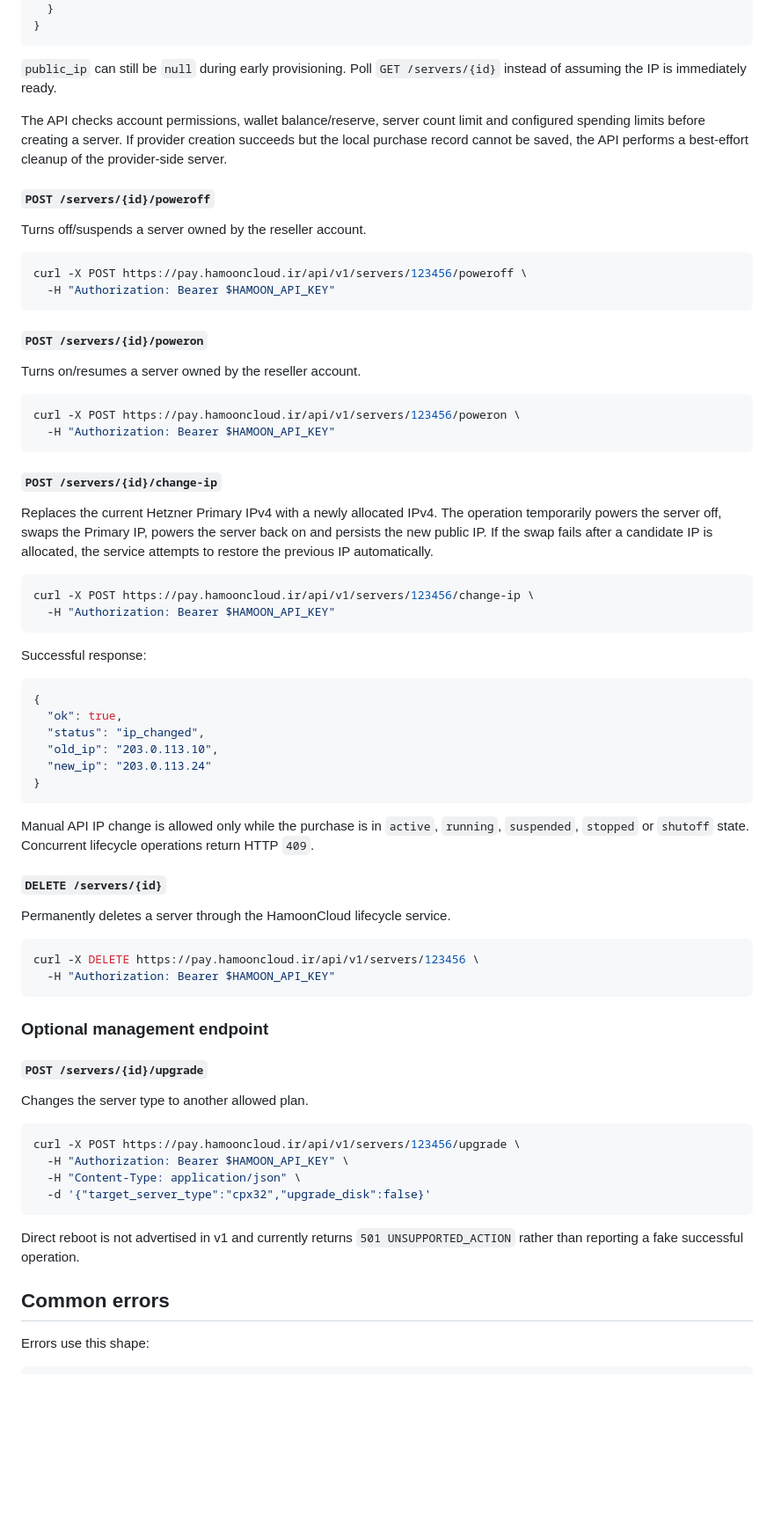
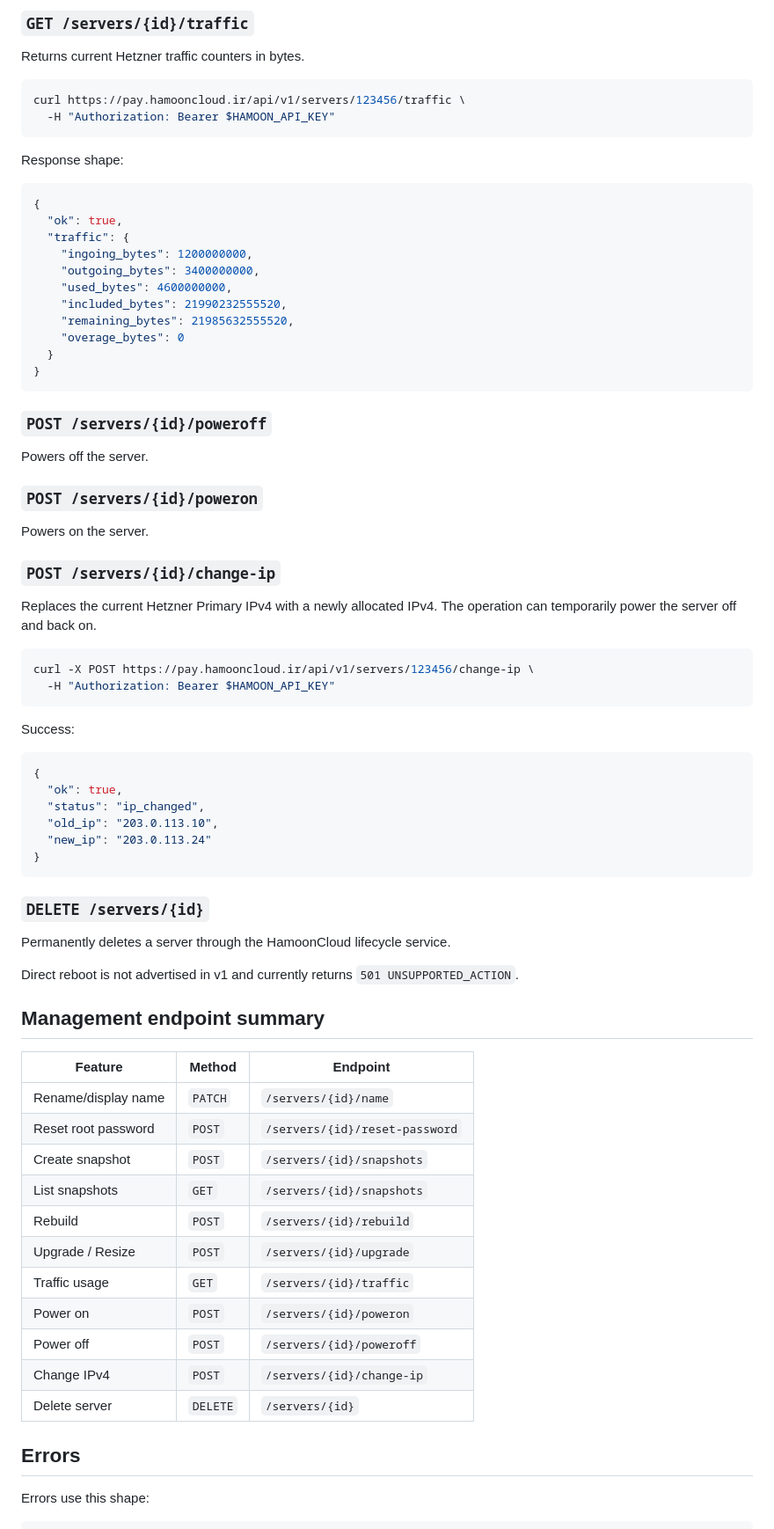
Before and after one commit to hsdarestani/hamoon-private, a Markdown page: docs/reseller-api.md, the part around one of its changes. Shown at 88% size. Rendered like a GitHub page; blank space fills up the shorter version.

Commit message:
Document full reseller server management API

````diff
--- a/docs/reseller-api.md
+++ b/docs/reseller-api.md
@@ -134,36 +146,42 @@ Successful creation returns HTTP `202`. Provisioning is asynchronous. Example sh
+### `GET /servers/{id}/traffic`
+Returns current Hetzner traffic counters in bytes.
+
+```bash
+curl https://pay.hamooncloud.ir/api/v1/servers/123456/traffic \
+  -H "Authorization: Bearer $HAMOON_API_KEY"
+```
+
+Response shape:
+
+```json
+{
+  "ok": true,
+  "traffic": {
+    "ingoing_bytes": 1200000000,
+    "outgoing_bytes": 3400000000,
+    "used_bytes": 4600000000,
+    "included_bytes": 21990232555520,
+    "remaining_bytes": 21985632555520,
+    "overage_bytes": 0
   }
 }
 ```
 
-`public_ip` can still be `null` during early provisioning. Poll `GET /servers/{id}` instead of assuming the IP is immediately ready.
+### `POST /servers/{id}/poweroff`
+Powers off the server.
 
-The API checks account permissions, wallet balance/reserve, server count limit and configured spending limits before creating a server. If provider creation succeeds but the local purchase record cannot be saved, the API performs a best-effort cleanup of the provider-side server.
+### `POST /servers/{id}/poweron`
+Powers on the server.
 
-#### `POST /servers/{id}/poweroff`
-Turns off/suspends a server owned by the reseller account.
-
-```bash
-curl -X POST https://pay.hamooncloud.ir/api/v1/servers/123456/poweroff \
-  -H "Authorization: Bearer $HAMOON_API_KEY"
-```
-
-#### `POST /servers/{id}/poweron`
-Turns on/resumes a server owned by the reseller account.
-
-```bash
-curl -X POST https://pay.hamooncloud.ir/api/v1/servers/123456/poweron \
-  -H "Authorization: Bearer $HAMOON_API_KEY"
-```
-
-#### `POST /servers/{id}/change-ip`
-Replaces the current Hetzner Primary IPv4 with a newly allocated IPv4. The operation temporarily powers the server off, swaps the Primary IP, powers the server back on and persists the new public IP. If the swap fails after a candidate IP is allocated, the service attempts to restore the previous IP automatically.
+### `POST /servers/{id}/change-ip`
+Replaces the current Hetzner Primary IPv4 with a newly allocated IPv4. The operation can temporarily power the server off and back on.
 
 ```bash
 curl -X POST https://pay.hamooncloud.ir/api/v1/servers/123456/change-ip \
   -H "Authorization: Bearer $HAMOON_API_KEY"
 ```
 
-Successful response:
+Success:
 
 ```json
 {
@@ -174,31 +192,28 @@ Successful response:
 }
 ```
 
-Manual API IP change is allowed only while the purchase is in `active`, `running`, `suspended`, `stopped` or `shutoff` state. Concurrent lifecycle operations return HTTP `409`.
-
-#### `DELETE /servers/{id}`
+### `DELETE /servers/{id}`
 Permanently deletes a server through the HamoonCloud lifecycle service.
 
-```bash
-curl -X DELETE https://pay.hamooncloud.ir/api/v1/servers/123456 \
-  -H "Authorization: Bearer $HAMOON_API_KEY"
-```
+Direct reboot is not advertised in v1 and currently returns `501 UNSUPPORTED_ACTION`.
 
-### Optional management endpoint
+## Management endpoint summary
 
-#### `POST /servers/{id}/upgrade`
-Changes the server type to another allowed plan.
+| Feature | Method | Endpoint |
+|---|---|---|
+| Rename/display name | `PATCH` | `/servers/{id}/name` |
+| Reset root password | `POST` | `/servers/{id}/reset-password` |
+| Create snapshot | `POST` | `/servers/{id}/snapshots` |
+| List snapshots | `GET` | `/servers/{id}/snapshots` |
+| Rebuild | `POST` | `/servers/{id}/rebuild` |
+| Upgrade / Resize | `POST` | `/servers/{id}/upgrade` |
+| Traffic usage | `GET` | `/servers/{id}/traffic` |
+| Power on | `POST` | `/servers/{id}/poweron` |
+| Power off | `POST` | `/servers/{id}/poweroff` |
+| Change IPv4 | `POST` | `/servers/{id}/change-ip` |
+| Delete server | `DELETE` | `/servers/{id}` |
 
-```bash
-curl -X POST https://pay.hamooncloud.ir/api/v1/servers/123456/upgrade \
-  -H "Authorization: Bearer $HAMOON_API_KEY" \
-  -H "Content-Type: application/json" \
-  -d '{"target_server_type":"cpx32","upgrade_disk":false}'
-```
-
-Direct reboot is not advertised in v1 and currently returns `501 UNSUPPORTED_ACTION` rather than reporting a fake successful operation.
-
-## Common errors
+## Errors
 
 Errors use this shape:
 
````
Also changed, not shown: other parts of docs/reseller-api.md (+96 -114 lines).
